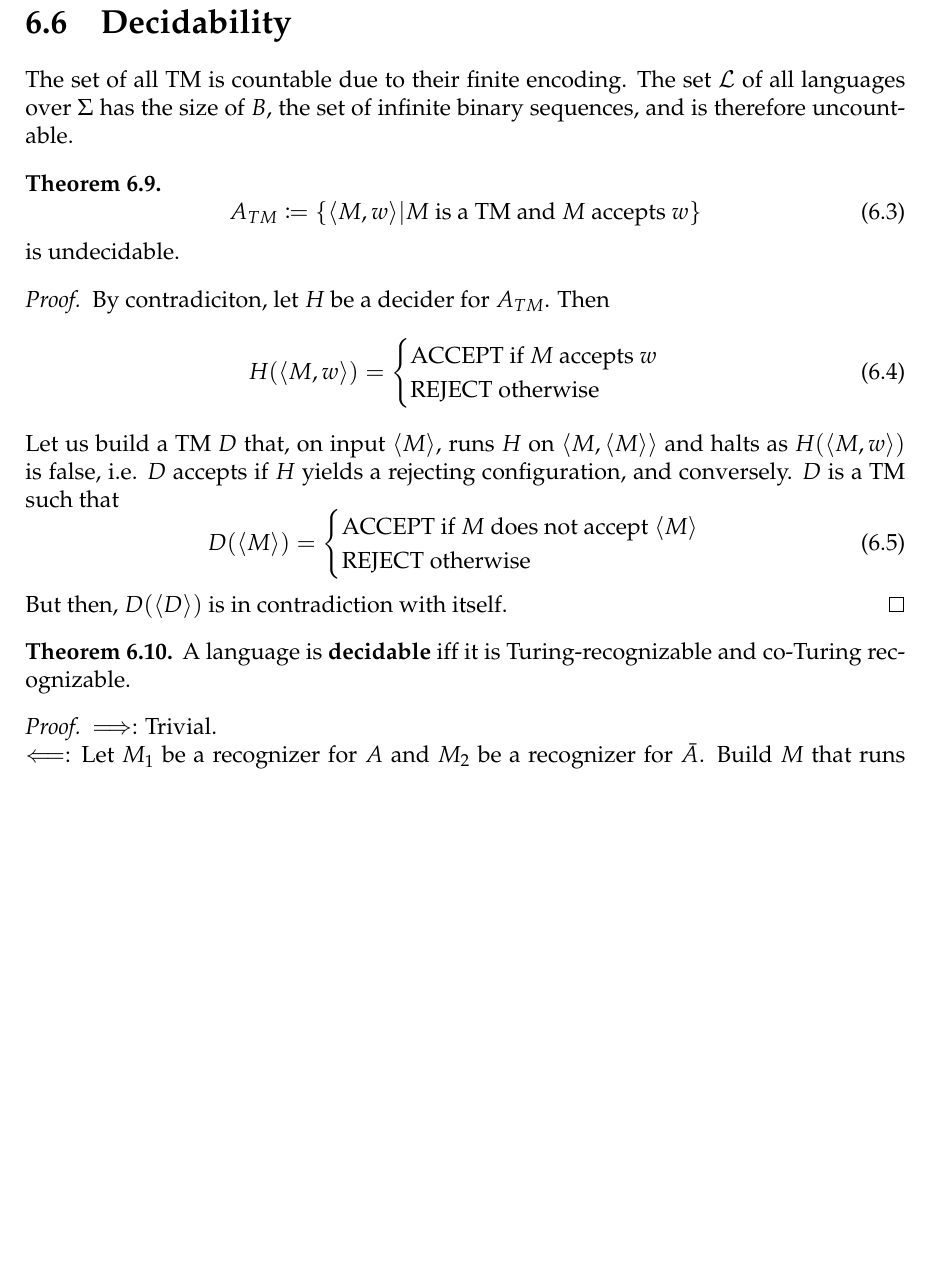
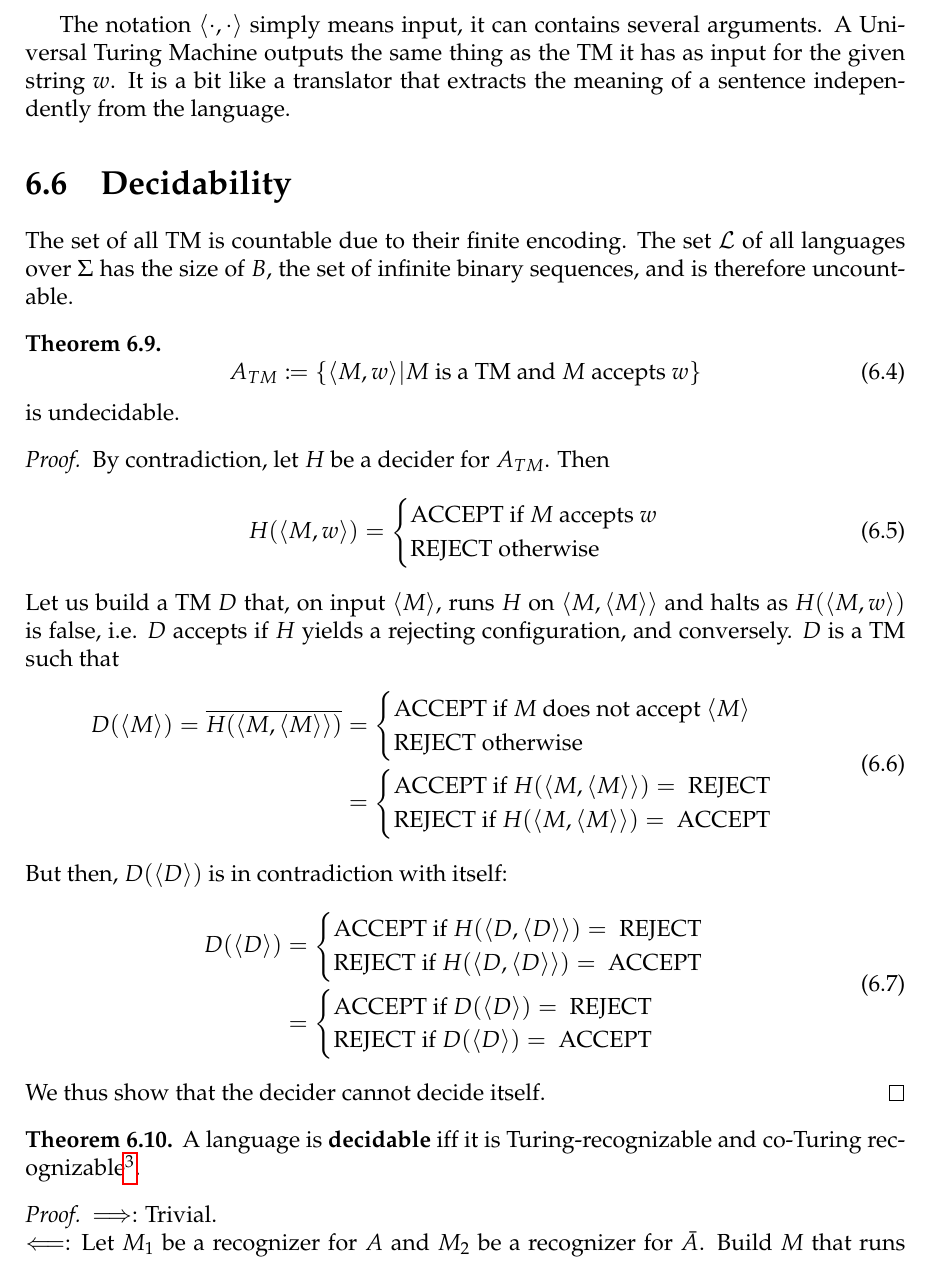
Before and after one commit to SimonDesmidt/Syntheses, a LaTeX thesis (LINMA2111/LINMA2111.tex): part of page 35 of 39 before the commit and part of page 35 of 40 after it, cut at the place of the change, the shorter picture padded with empty space. Compiled offline with pdfLaTeX.

Commit message:
LINMA2111 - typos and proves

```diff
--- a/LINMA2111/LINMA2111.tex
+++ b/LINMA2111/LINMA2111.tex
@@ -1082,4 +1092,5 @@ The rigorous formulation of the 10th Hilbert problem is to find a decider for $D
 \end{definition}
+The notation $\langle \cdot,\cdot\rangle$ simply means input, it can contains several arguments. A Universal Turing Machine outputs the same thing as the TM it has as input for the given string $w$. It is a bit like a translator that extracts the meaning of a sentence independently from the language.
 \section{Decidability}
 The set of all TM is countable due to their finite encoding. The set $\mathcal{L}$ of all languages over $\Sigma$ has the size of $B$, the set of infinite binary sequences, and is therefore uncountable.
 \begin{thm}
@@ -1089,7 +1100,7 @@ The set of all TM is countable due to their finite encoding. The set $\mathcal{L
     is undecidable.
 \end{thm}
 \begin{proof}
-    By contradiciton, let $H$ be a decider for $A_{TM}$. Then
+    By contradiction, let $H$ be a decider for $A_{TM}$. Then
     \begin{equation}
         H(\langle M,w\rangle) = \begin{cases}
             \text{ACCEPT if $M$ accepts $w$}\\
@@ -1098,15 +1109,35 @@ The set of all TM is countable due to their finite encoding. The set $\mathcal{L
     \end{equation}
     Let us build a TM $D$ that, on input $\langle M\rangle$, runs $H$ on $\langle M, \langle M\rangle \rangle$ and halts as $H(\langle M, w\rangle)$ is false, i.e. $D$ accepts if $H$ yields a rejecting configuration, and conversely. $D$ is a TM such that
     \begin{equation}
-        D(\langle M \rangle) = \begin{cases}
+        \begin{aligned}
+        D(\langle M \rangle) = \overline{H(\langle M, \langle M\rangle \rangle )}&=
+        \begin{cases}
             \text{ACCEPT if $M$ does not accept }\langle M\rangle \\
             \text{REJECT otherwise}
+        \end{cases}\\
+        & = \begin{cases}
+            \text{ACCEPT if }H(\langle M, \langle M\rangle \rangle) =\text{ REJECT}\\
+            \text{REJECT if }H(\langle M, \langle M\rangle \rangle) =\text{ ACCEPT}\\
         \end{cases}
+        \end{aligned}
     \end{equation}
-    But then, $D(\langle D\rangle)$ is in contradiction with itself.
+    But then, $D(\langle D\rangle)$ is in contradiction with itself:
+    \begin{equation}
+        \begin{aligned}
+            D(\langle D\rangle) &= \begin{cases}
+                \text{ACCEPT if }H(\langle D, \langle D\rangle \rangle) = \text{ REJECT}\\
+                \text{REJECT if }H(\langle D, \langle D\rangle \rangle) = \text{ ACCEPT}
+            \end{cases}\\
+            & = \begin{cases}
+                \text{ACCEPT if }D(\langle D\rangle) = \text{ REJECT}\\
+                \text{REJECT if }D(\langle D\rangle) = \text{ ACCEPT}\\
+            \end{cases}
+        \end{aligned}
+    \end{equation}
+    We thus show that the decider cannot decide itself.
 \end{proof}
 \begin{thm}
-    A language is \textbf{decidable} iff it is Turing-recognizable and co-Turing recognizable.
+    A language is \textbf{decidable} iff it is Turing-recognizable and co-Turing recognizable\footnote{$\forall w\in \mathcal{L}$, M halts on $w\Longrightarrow \mathcal{L}$ is recognizable.\\ $\forall w\not \in \mathcal{L}$, M halts on $w\Longrightarrow \mathcal{L}$ is co-recognizable.}.
 \end{thm}
 \begin{proof}
     $\Longrightarrow$: Trivial.\\
```
Also changed, not shown: LINMA2111/LINMA2111.pdf, LINMA2111/LINMA2111.tex (33 more changed lines).
